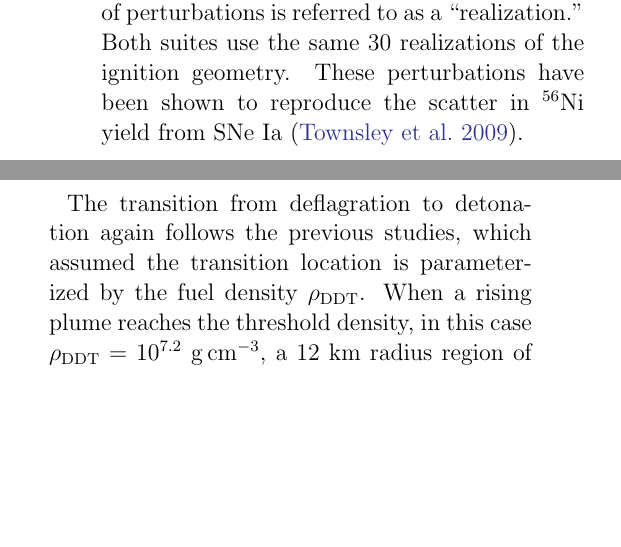
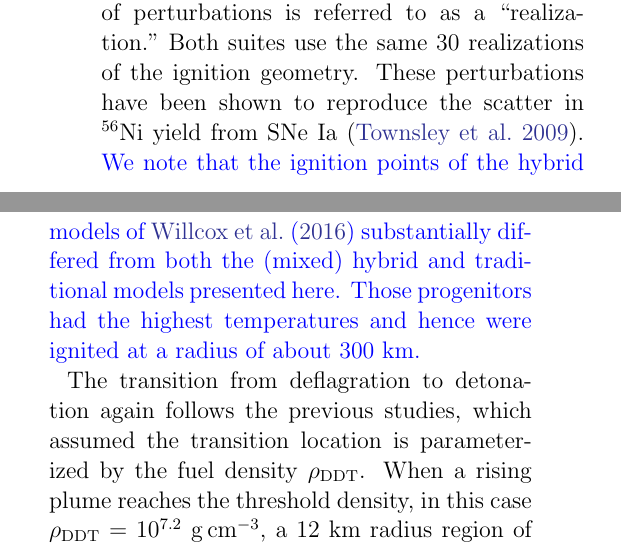
Before and after one commit to Flash-Star/hybrid-paper-brooks, a LaTeX paper (paper/ms.tex): two parts of the columns of page 10 of 20, joined at a grey line, cut so that both start at the same text, the shorter picture padded with empty space. Compiled offline with pdfLaTeX; a missing bibliography style is replaced by a similar one.

Commit message:
Even more work on the new hybrid paper.

```diff
--- a/paper/ms.tex
+++ b/paper/ms.tex
@@ -794,6 +793,11 @@ Both suites use the same 30 realizations of the ignition geometry.
 These perturbations have been shown to reproduce
 the scatter in \Ni{56}
 yield from \SNeIa\ \citep{townetal2009}.
+{\color{blue} We note that the ignition points of the hybrid models of
+\citet{willcoxetal2016} substantially differed from both the
+(mixed) hybrid and traditional models presented here. Those progenitors
+had the highest temperatures and hence were ignited at a radius of
+about 300 km.}
 
 
 The transition from deflagration to detonation again follows
```
Also changed, not shown: paper/reply_to_referee.txt (+6 -0 lines), paper/ms.tex (4 more changed lines).
